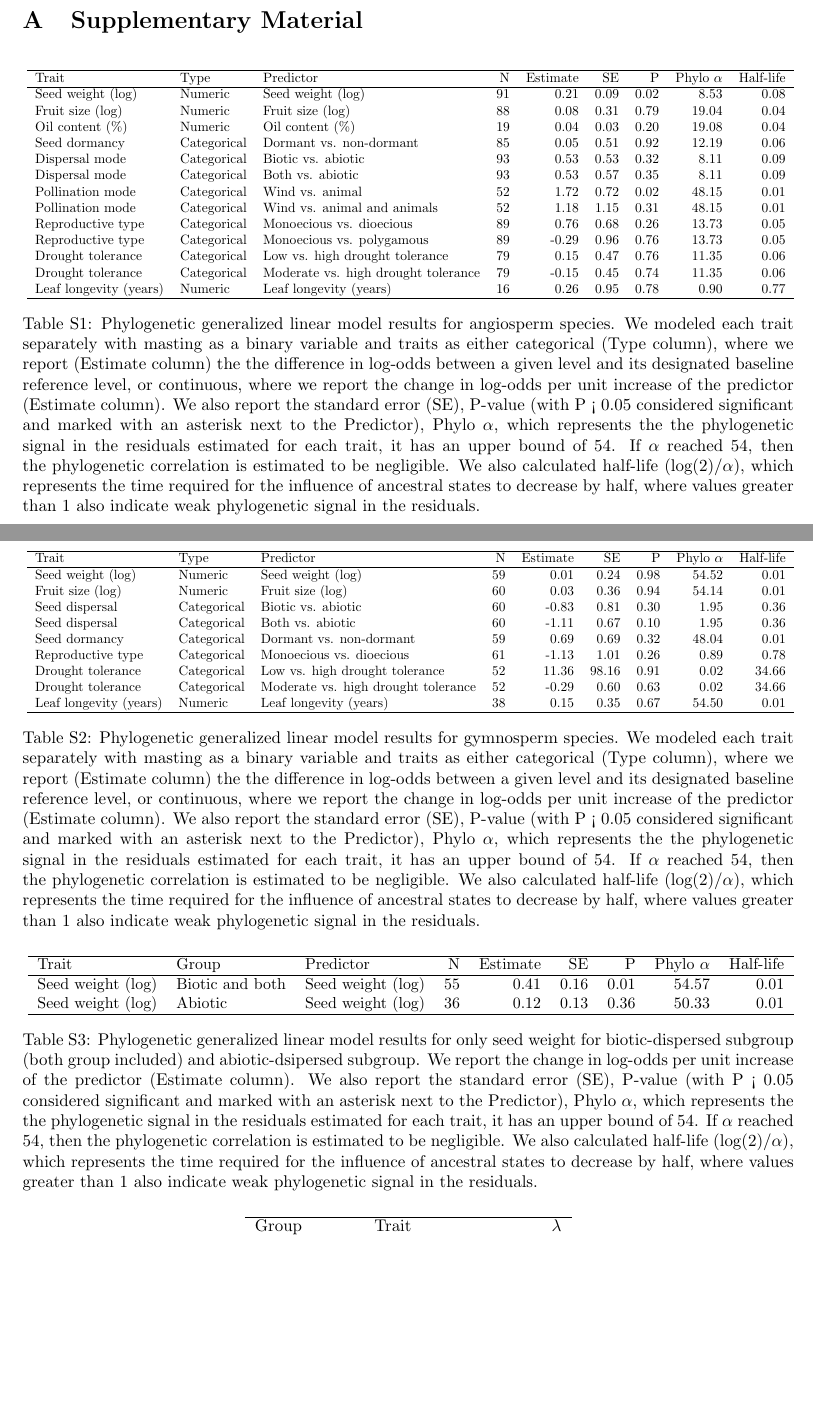
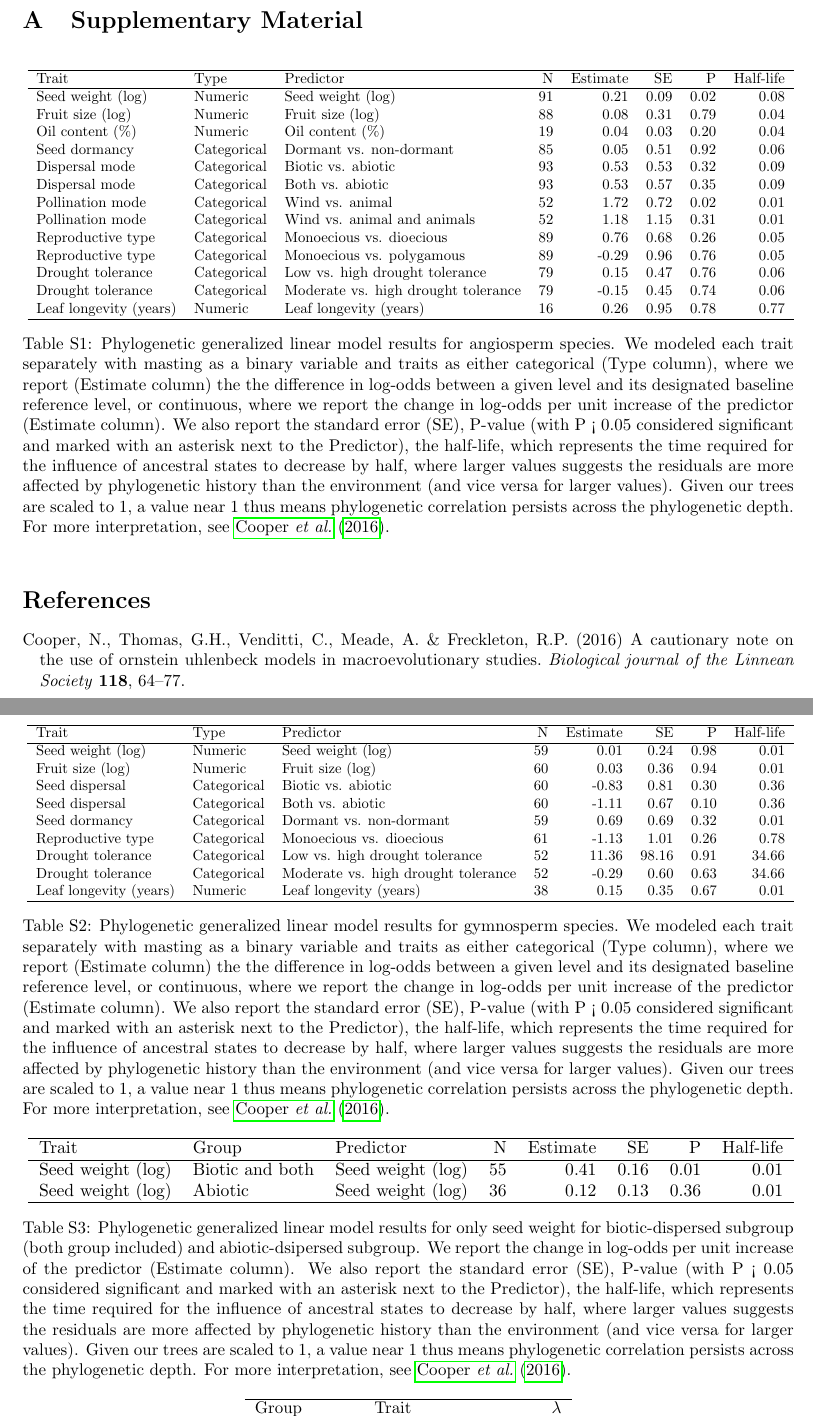
Before and after one commit to wangxm-forest/mast_trait, a LaTeX document (docs/resultFigures.tex): two parts of pages 8 and 9 of 10, joined at a grey line, cut so that both start at the same text, the shorter picture padded with empty space. Compiled offline with pdfLaTeX; a LaTeX package or settings file that is missing is left out.

Commit message:
some edits on the results (remove alpha from tables and captions) and outlines (added the evolutionary perspective)

```diff
--- a/docs/resultFigures.tex
+++ b/docs/resultFigures.tex
@@ -134,27 +134,27 @@ And this increase is stronger in biotic-dispersed seed group, tripling of seed w
 \centering
 \resizebox{\textwidth}{!}{
 % latex table generated in R 4.2.3 by xtable 1.8-8 package
-% Sun Aug 30 22:46:53 2026
-\begin{tabular}{lllrrrrrr}
+% Mon Aug 31 13:38:08 2026
+\begin{tabular}{lllrrrrr}
   \hline
-Trait & Type & Predictor & N & Estimate & SE & P & Phylo $\alpha$ & Half-life \\
+Trait & Type & Predictor & N & Estimate & SE & P & Half-life \\
   \hline
-Seed weight (log) & Numeric & Seed weight (log) &  91 & 0.21 & 0.09 & 0.02 & 8.53 & 0.08 \\
-  Fruit size (log) & Numeric & Fruit size (log) &  88 & 0.08 & 0.31 & 0.79 & 19.04 & 0.04 \\
-  Oil content (\%) & Numeric & Oil content (\%) &  19 & 0.04 & 0.03 & 0.20 & 19.08 & 0.04 \\
-  Seed dormancy & Categorical & Dormant vs. non-dormant &  85 & 0.05 & 0.51 & 0.92 & 12.19 & 0.06 \\
-  Dispersal mode & Categorical & Biotic vs. abiotic &  93 & 0.53 & 0.53 & 0.32 & 8.11 & 0.09 \\
-  Dispersal mode & Categorical & Both vs. abiotic &  93 & 0.53 & 0.57 & 0.35 & 8.11 & 0.09 \\
-  Pollination mode & Categorical & Wind vs. animal &  52 & 1.72 & 0.72 & 0.02 & 48.15 & 0.01 \\
-  Pollination mode & Categorical & Wind vs. animal and animals &  52 & 1.18 & 1.15 & 0.31 & 48.15 & 0.01 \\
-  Reproductive type & Categorical & Monoecious vs. dioecious &  89 & 0.76 & 0.68 & 0.26 & 13.73 & 0.05 \\
-  Reproductive type & Categorical & Monoecious vs. polygamous &  89 & -0.29 & 0.96 & 0.76 & 13.73 & 0.05 \\
-  Drought tolerance & Categorical & Low vs. high drought tolerance &  79 & 0.15 & 0.47 & 0.76 & 11.35 & 0.06 \\
-  Drought tolerance & Categorical & Moderate vs. high drought tolerance &  79 & -0.15 & 0.45 & 0.74 & 11.35 & 0.06 \\
-  Leaf longevity (years) & Numeric & Leaf longevity (years) &  16 & 0.26 & 0.95 & 0.78 & 0.90 & 0.77 \\
+Seed weight (log) & Numeric & Seed weight (log) &  91 & 0.21 & 0.09 & 0.02 & 0.08 \\
+  Fruit size (log) & Numeric & Fruit size (log) &  88 & 0.08 & 0.31 & 0.79 & 0.04 \\
+  Oil content (\%) & Numeric & Oil content (\%) &  19 & 0.04 & 0.03 & 0.20 & 0.04 \\
+  Seed dormancy & Categorical & Dormant vs. non-dormant &  85 & 0.05 & 0.51 & 0.92 & 0.06 \\
+  Dispersal mode & Categorical & Biotic vs. abiotic &  93 & 0.53 & 0.53 & 0.32 & 0.09 \\
+  Dispersal mode & Categorical & Both vs. abiotic &  93 & 0.53 & 0.57 & 0.35 & 0.09 \\
+  Pollination mode & Categorical & Wind vs. animal &  52 & 1.72 & 0.72 & 0.02 & 0.01 \\
+  Pollination mode & Categorical & Wind vs. animal and animals &  52 & 1.18 & 1.15 & 0.31 & 0.01 \\
+  Reproductive type & Categorical & Monoecious vs. dioecious &  89 & 0.76 & 0.68 & 0.26 & 0.05 \\
+  Reproductive type & Categorical & Monoecious vs. polygamous &  89 & -0.29 & 0.96 & 0.76 & 0.05 \\
+  Drought tolerance & Categorical & Low vs. high drought tolerance &  79 & 0.15 & 0.47 & 0.76 & 0.06 \\
+  Drought tolerance & Categorical & Moderate vs. high drought tolerance &  79 & -0.15 & 0.45 & 0.74 & 0.06 \\
+  Leaf longevity (years) & Numeric & Leaf longevity (years) &  16 & 0.26 & 0.95 & 0.78 & 0.77 \\
    \hline
 \end{tabular}}
-\caption{Phylogenetic generalized linear model results for angiosperm species. We modeled each trait separately with masting as a binary variable and traits as either categorical (Type column), where we report (Estimate column) the the difference in log-odds between a given level and its designated baseline reference level, or continuous, where we report the change in log-odds per unit increase of the predictor (Estimate column). We also report the standard error (SE), P-value (with P < 0.05 considered significant and marked with an asterisk next to the Predictor), Phylo $\alpha$, which represents the the phylogenetic signal in the residuals estimated for each trait, it has an upper bound of 54. If $\alpha$ reached 54, then the phylogenetic correlation is estimated to be negligible. We also calculated half-life (log(2)/$\alpha$), which represents the time required for the influence of ancestral states to decrease by half, where values greater than 1 also indicate weak phylogenetic signal in the residuals.}
+\caption{Phylogenetic generalized linear model results for angiosperm species. We modeled each trait separately with masting as a binary variable and traits as either categorical (Type column), where we report (Estimate column) the the difference in log-odds between a given level and its designated baseline reference level, or continuous, where we report the change in log-odds per unit increase of the predictor (Estimate column). We also report the standard error (SE), P-value (with P < 0.05 considered significant and marked with an asterisk next to the Predictor), the half-life, which represents the time required for the influence of ancestral states to decrease by half, where larger values suggests the residuals are more affected by phylogenetic history than the environment (and vice versa for larger values). Given our trees are scaled to 1, a value near 1 thus means phylogenetic correlation persists across the phylogenetic depth. For more interpretation, see \cite{cooper2016cautionary}.}
 \label{tab:regressionangio}
 \end{table}
 
@@ -162,23 +162,23 @@ Seed weight (log) & Numeric & Seed weight (log) &  91 & 0.21 & 0.09 & 0.02 & 8.5
 \centering
 \resizebox{\textwidth}{!}{
 % latex table generated in R 4.2.3 by xtable 1.8-8 package
-% Sun Aug 30 22:46:53 2026
-\begin{tabular}{lllrrrrrr}
+% Mon Aug 31 13:38:08 2026
+\begin{tabular}{lllrrrrr}
   \hline
-Trait & Type & Predictor & N & Estimate & SE & P & Phylo $\alpha$ & Half-life \\
+Trait & Type & Predictor & N & Estimate & SE & P & Half-life \\
   \hline
-Seed weight (log) & Numeric & Seed weight (log) &  59 & 0.01 & 0.24 & 0.98 & 54.52 & 0.01 \\
-  Fruit size (log) & Numeric & Fruit size (log) &  60 & 0.03 & 0.36 & 0.94 & 54.14 & 0.01 \\
-  Seed dispersal & Categorical & Biotic vs. abiotic &  60 & -0.83 & 0.81 & 0.30 & 1.95 & 0.36 \\
-  Seed dispersal & Categorical & Both vs. abiotic &  60 & -1.11 & 0.67 & 0.10 & 1.95 & 0.36 \\
-  Seed dormancy & Categorical & Dormant vs. non-dormant &  59 & 0.69 & 0.69 & 0.32 & 48.04 & 0.01 \\
-  Reproductive type & Categorical & Monoecious vs. dioecious &  61 & -1.13 & 1.01 & 0.26 & 0.89 & 0.78 \\
-  Drought tolerance & Categorical & Low vs. high drought tolerance &  52 & 11.36 & 98.16 & 0.91 & 0.02 & 34.66 \\
-  Drought tolerance & Categorical & Moderate vs. high drought tolerance &  52 & -0.29 & 0.60 & 0.63 & 0.02 & 34.66 \\
-  Leaf longevity (years) & Numeric & Leaf longevity (years) &  38 & 0.15 & 0.35 & 0.67 & 54.50 & 0.01 \\
+Seed weight (log) & Numeric & Seed weight (log) &  59 & 0.01 & 0.24 & 0.98 & 0.01 \\
+  Fruit size (log) & Numeric & Fruit size (log) &  60 & 0.03 & 0.36 & 0.94 & 0.01 \\
+  Seed dispersal & Categorical & Biotic vs. abiotic &  60 & -0.83 & 0.81 & 0.30 & 0.36 \\
+  Seed dispersal & Categorical & Both vs. abiotic &  60 & -1.11 & 0.67 & 0.10 & 0.36 \\
+  Seed dormancy & Categorical & Dormant vs. non-dormant &  59 & 0.69 & 0.69 & 0.32 & 0.01 \\
+  Reproductive type & Categorical & Monoecious vs. dioecious &  61 & -1.13 & 1.01 & 0.26 & 0.78 \\
+  Drought tolerance & Categorical & Low vs. high drought tolerance &  52 & 11.36 & 98.16 & 0.91 & 34.66 \\
+  Drought tolerance & Categorical & Moderate vs. high drought tolerance &  52 & -0.29 & 0.60 & 0.63 & 34.66 \\
+  Leaf longevity (years) & Numeric & Leaf longevity (years) &  38 & 0.15 & 0.35 & 0.67 & 0.01 \\
    \hline
 \end{tabular}}
-\caption{Phylogenetic generalized linear model results for gymnosperm species. We modeled each trait separately with masting as a binary variable and traits as either categorical (Type column), where we report (Estimate column) the the difference in log-odds between a given level and its designated baseline reference level, or continuous, where we report the change in log-odds per unit increase of the predictor (Estimate column). We also report the standard error (SE), P-value (with P < 0.05 considered significant and marked with an asterisk next to the Predictor), Phylo $\alpha$, which represents the the phylogenetic signal in the residuals estimated for each trait, it has an upper bound of 54. If $\alpha$ reached 54, then the phylogenetic correlation is estimated to be negligible. We also calculated half-life (log(2)/$\alpha$), which represents the time required for the influence of ancestral states to decrease by half, where values greater than 1 also indicate weak phylogenetic signal in the residuals.}
+\caption{Phylogenetic generalized linear model results for gymnosperm species. We modeled each trait separately with masting as a binary variable and traits as either categorical (Type column), where we report (Estimate column) the the difference in log-odds between a given level and its designated baseline reference level, or continuous, where we report the change in log-odds per unit increase of the predictor (Estimate column). We also report the standard error (SE), P-value (with P < 0.05 considered significant and marked with an asterisk next to the Predictor), the half-life, which represents the time required for the influence of ancestral states to decrease by half, where larger values suggests the residuals are more affected by phylogenetic history than the environment (and vice versa for larger values). Given our trees are scaled to 1, a value near 1 thus means phylogenetic correlation persists across the phylogenetic depth. For more interpretation, see \cite{cooper2016cautionary}.}
 \label{tab:regressiongym}
 \end{table}
 
@@ -186,16 +186,16 @@ Seed weight (log) & Numeric & Seed weight (log) &  59 & 0.01 & 0.24 & 0.98 & 54.
 \centering
 \resizebox{\textwidth}{!}{
 % latex table generated in R 4.2.3 by xtable 1.8-8 package
-% Sun Aug 30 22:46:53 2026
-\begin{tabular}{lllrrrrrr}
+% Mon Aug 31 13:38:08 2026
+\begin{tabular}{lllrrrrr}
   \hline
-Trait & Group & Predictor & N & Estimate & SE & P & Phylo $\alpha$ & Half-life \\
+Trait & Group & Predictor & N & Estimate & SE & P & Half-life \\
   \hline
-Seed weight (log) & Biotic and both & Seed weight (log) &  55 & 0.41 & 0.16 & 0.01 & 54.57 & 0.01 \\
-  Seed weight (log) & Abiotic & Seed weight (log) &  36 & 0.12 & 0.13 & 0.36 & 50.33 & 0.01 \\
+Seed weight (log) & Biotic and both & Seed weight (log) &  55 & 0.41 & 0.16 & 0.01 & 0.01 \\
+  Seed weight (log) & Abiotic & Seed weight (log) &  36 & 0.12 & 0.13 & 0.36 & 0.01 \\
    \hline
 \end{tabular}}
-\caption{Phylogenetic generalized linear model results for only seed weight for biotic-dispersed subgroup (both group included) and abiotic-dsipersed subgroup. We report the change in log-odds per unit increase of the predictor (Estimate column). We also report the standard error (SE), P-value (with P < 0.05 considered significant and marked with an asterisk next to the Predictor), Phylo $\alpha$, which represents the the phylogenetic signal in the residuals estimated for each trait, it has an upper bound of 54. If $\alpha$ reached 54, then the phylogenetic correlation is estimated to be negligible. We also calculated half-life (log(2)/$\alpha$), which represents the time required for the influence of ancestral states to decrease by half, where values greater than 1 also indicate weak phylogenetic signal in the residuals.}
+\caption{Phylogenetic generalized linear model results for only seed weight for biotic-dispersed subgroup (both group included) and abiotic-dsipersed subgroup. We report the change in log-odds per unit increase of the predictor (Estimate column). We also report the standard error (SE), P-value (with P < 0.05 considered significant and marked with an asterisk next to the Predictor), the half-life, which represents the time required for the influence of ancestral states to decrease by half, where larger values suggests the residuals are more affected by phylogenetic history than the environment (and vice versa for larger values). Given our trees are scaled to 1, a value near 1 thus means phylogenetic correlation persists across the phylogenetic depth. For more interpretation, see \cite{cooper2016cautionary}.}
 \label{tab:regressionseed}
 \end{table}
 
```
Also changed, not shown: docs/mastTreeRef.bib (+33 -0 lines), docs/outlinePaper-concordance.tex (+1 -1 lines), docs/outlinePaper.tex (+2 -0 lines), docs/outlinePaper.pdf, docs/resultFigures.pdf, docs/resultFigures.tex (17 more changed lines), 2 other files.
